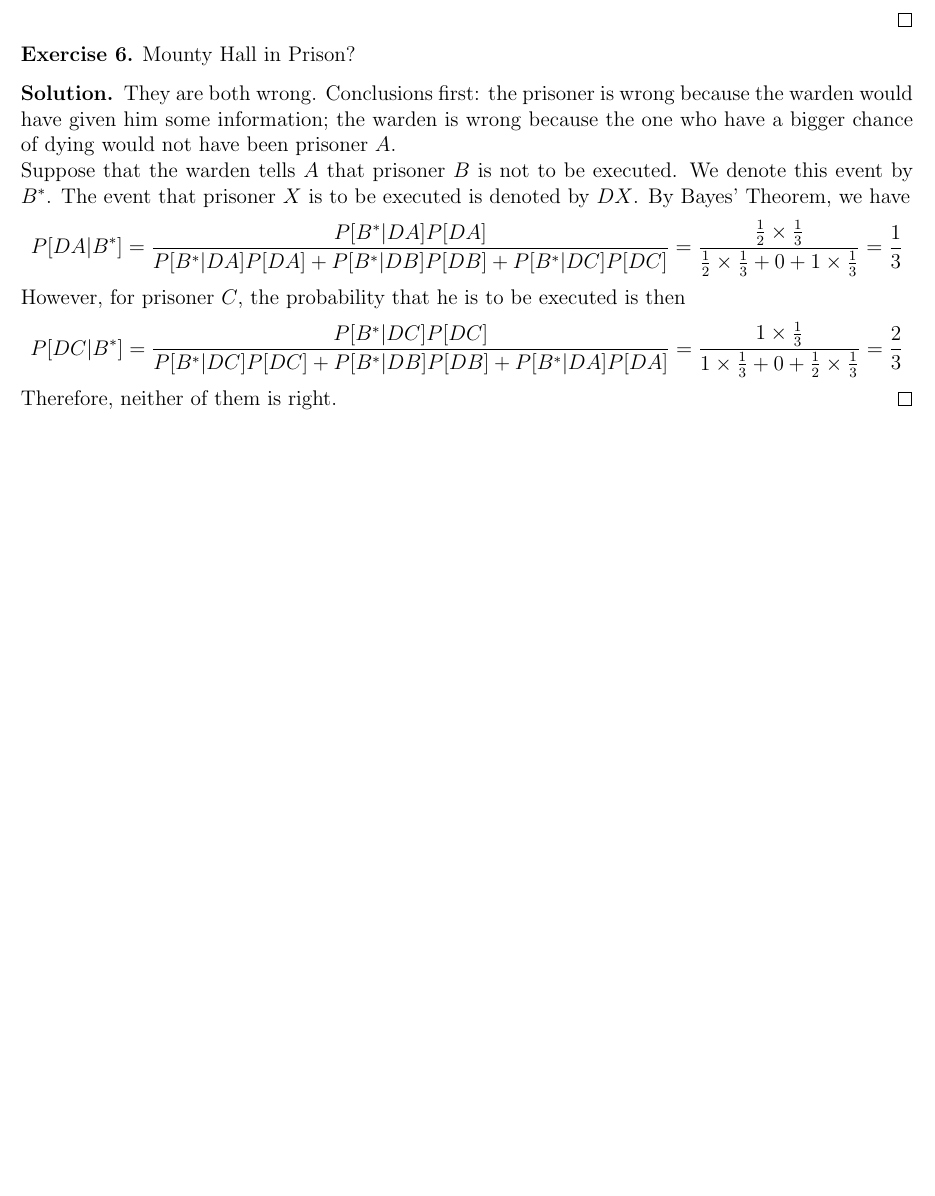
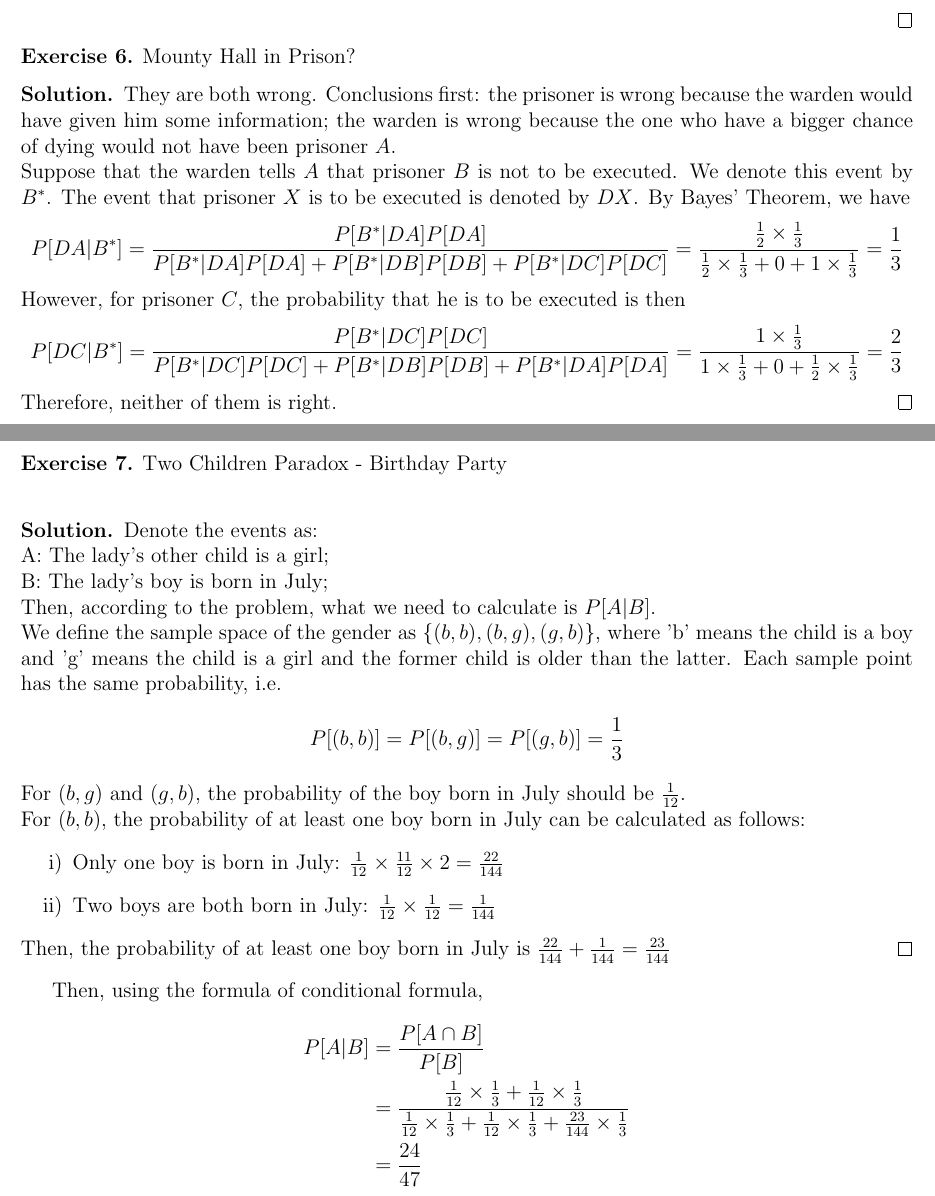
Before and after one commit to werewolf-ytc/VE401_Assignment, a LaTeX document (A1/A1.tex): part of page 3 of 3 before the commit and two parts of pages 3 and 4 of 4 after it, the two joined at a grey line, cut so that both start at the same text, the shorter picture padded with empty space. Compiled offline with pdfLaTeX.

Commit message:
Update A1.tex

```diff
--- a/A1/A1.tex
+++ b/A1/A1.tex
@@ -125,4 +125,29 @@ Some Routine Calculations
         Therefore, neither of them is right.
     \end{solution}
 \end{exercise}
+\begin{exercise}
+   Two Children Paradox - Birthday Party\\
+   \begin{solution}
+Denote the events as:\\
+A: The lady's other child is a girl;\\
+B: The lady's boy is born in July;\\
+Then, according to the problem, what we need to calculate is $P[A|B]$.\\
+We define the sample space of the gender as $\{(b,b),(b,g),(g,b)\}$, where 'b' means the child is a boy and 'g' means the child is a girl and the former child is older than the latter. Each sample point has the same probability, i.e. $$P[(b,b)]=P[(b,g)]=P[(g,b)]=\frac{1}{3}$$
+For $(b,g)$ and $(g,b)$, the probability of the boy born in July should be $\frac{1}{12}$.\\
+For $(b,b)$, the probability of at least one boy born in July can be calculated as follows:
+\begin{enumerate}[label=\roman*)]
+    \item Only one boy is born in July: $\frac{1}{12}\times\frac{11}{12}\times 2=\frac{22}{144}$
+    \item Two boys are both born in July: $\frac{1}{12}\times\frac{1}{12}=\frac{1}{144}$
+\end{enumerate}
+Then, the probability of at least one boy born in July is $\frac{22}{144}+\frac{1}{144}=\frac{23}{144}$
+   \end{solution}
+
+Then, using the formula of conditional formula,
+\begin{align*}
+    P[A|B]&=\frac{P[A\cap B]}{P[B]}\\
+    &=\frac{\frac{1}{12}\times \frac{1}{3}+\frac{1}{12}\times\frac{1}{3}}{\frac{1}{12}\times\frac{1}{3}+\frac{1}{12}\times\frac{1}{3}+\frac{23}{144}\times \frac{1}{3}}\\
+    &=\frac{24}{47}
+\end{align*}
+    \end{exercise}
+\end{exercise}
 \end{document}
```
